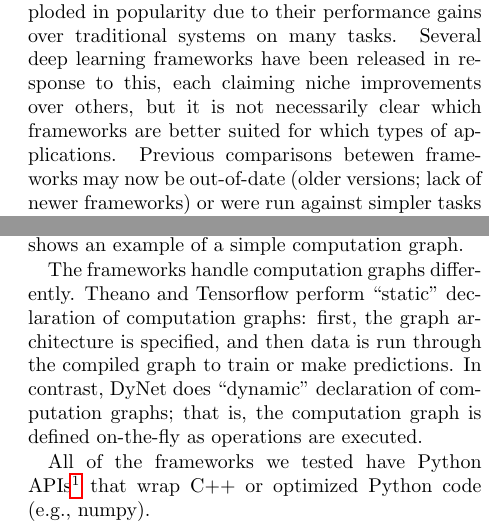
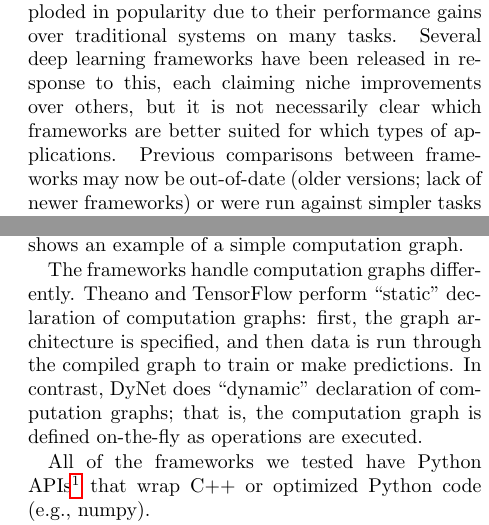
Before and after one commit to lucylin/neural-benchmarks, a LaTeX paper (paper/main.tex): two parts of the columns of pages 1 and 2 of 5, joined at a grey line, cut so that both start at the same text. Compiled offline with pdfLaTeX.

Commit message:
typo fixes

```diff
--- a/paper/main.tex
+++ b/paper/main.tex
@@ -38,7 +38,7 @@ We benchmark three popular Python frameworks (DyNet, TensorFlow, and Theano) on
 
 
 \section{Introduction}
-In recent years, deep learning approaches have exploded in popularity due to their performance gains over traditional systems on many tasks. Several deep learning frameworks have been released in response to this, each claiming niche improvements over others, but it is not necessarily clear which frameworks are better suited for which types of applications. Previous comparisons betewen frameworks may now be out-of-date (older versions; lack of newer frameworks) or were run against simpler tasks (which might have hidden other interesting performance characteristics).
+In recent years, deep learning approaches have exploded in popularity due to their performance gains over traditional systems on many tasks. Several deep learning frameworks have been released in response to this, each claiming niche improvements over others, but it is not necessarily clear which frameworks are better suited for which types of applications. Previous comparisons between frameworks may now be out-of-date (older versions; lack of newer frameworks) or were run against simpler tasks (which might have hidden other interesting performance characteristics).
 
 In this project, we benchmark deep learning frameworks on a complex natural language processing (NLP) task and rank them based on different performance metrics. Specifically, we look at the following frameworks:
 \begin{itemize}
@@ -73,7 +73,7 @@ Figure~\ref{fig:compGraph} shows an example of a simple computation graph.
 \caption{\label{fig:compGraph}Simple neural computation graph example. (\texttt{ReLU} is a rectified linear unit.) Figure is taken from \protect\cite{tensorflow}.}
 \end{center}\end{figure}
 
-The frameworks handle computation graphs differently. Theano and Tensorflow perform ``static'' declaration of computation graphs: first, the graph architecture is specified, and then data is run through the compiled graph to train or make predictions. In contrast, DyNet does ``dynamic'' declaration of computation graphs; that is, the computation graph is defined on-the-fly as operations are executed.
+The frameworks handle computation graphs differently. Theano and TensorFlow perform ``static'' declaration of computation graphs: first, the graph architecture is specified, and then data is run through the compiled graph to train or make predictions. In contrast, DyNet does ``dynamic'' declaration of computation graphs; that is, the computation graph is defined on-the-fly as operations are executed.
 
 All of the frameworks we tested have Python APIs\footnote{DyNet was originally a C++ framework which now has a Python wrapper; currently its Python wrapper seems to most reliably support Python 2. TensorFlow and Theano are primarily Python frameworks that support both Python 2 and 3.} that wrap C++ or optimized Python code (e.g., numpy).
 
```
